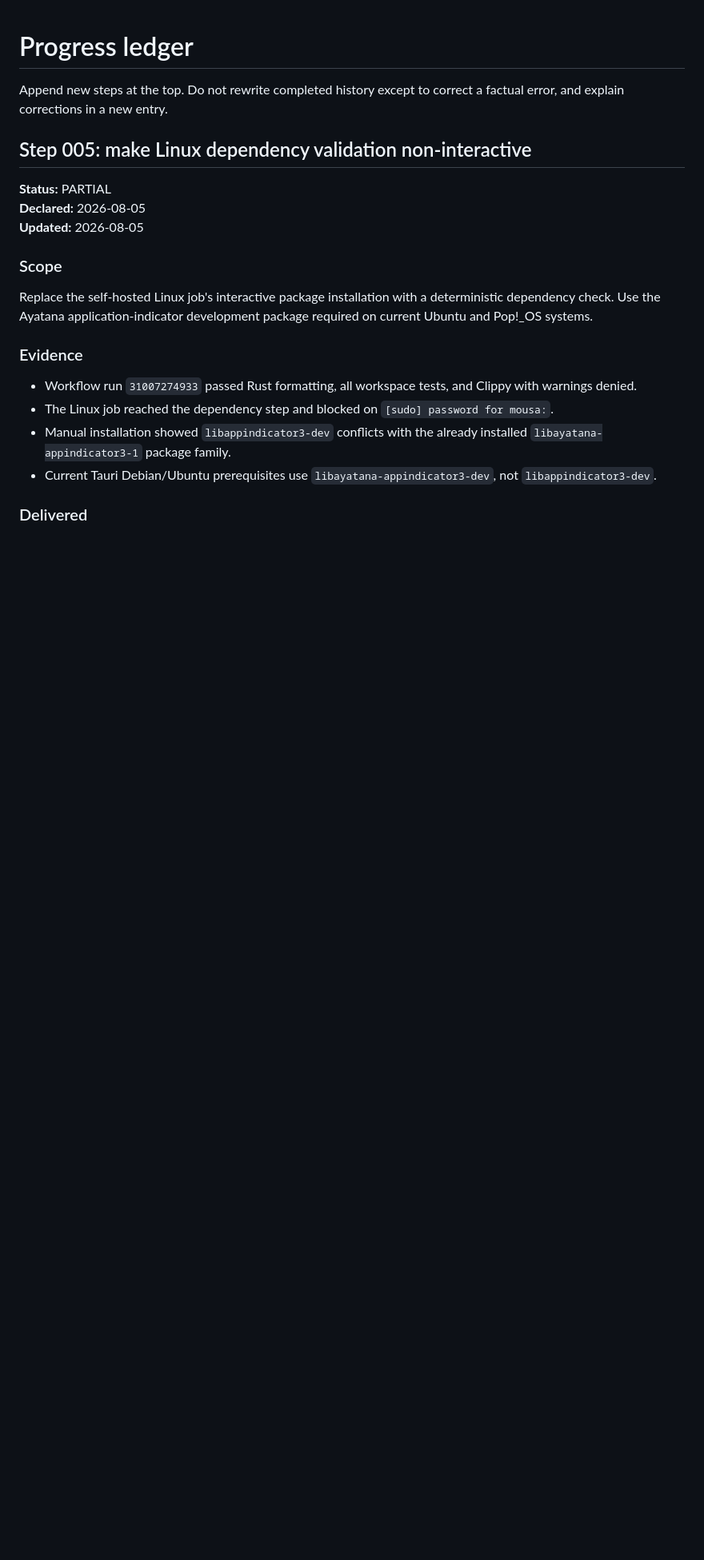
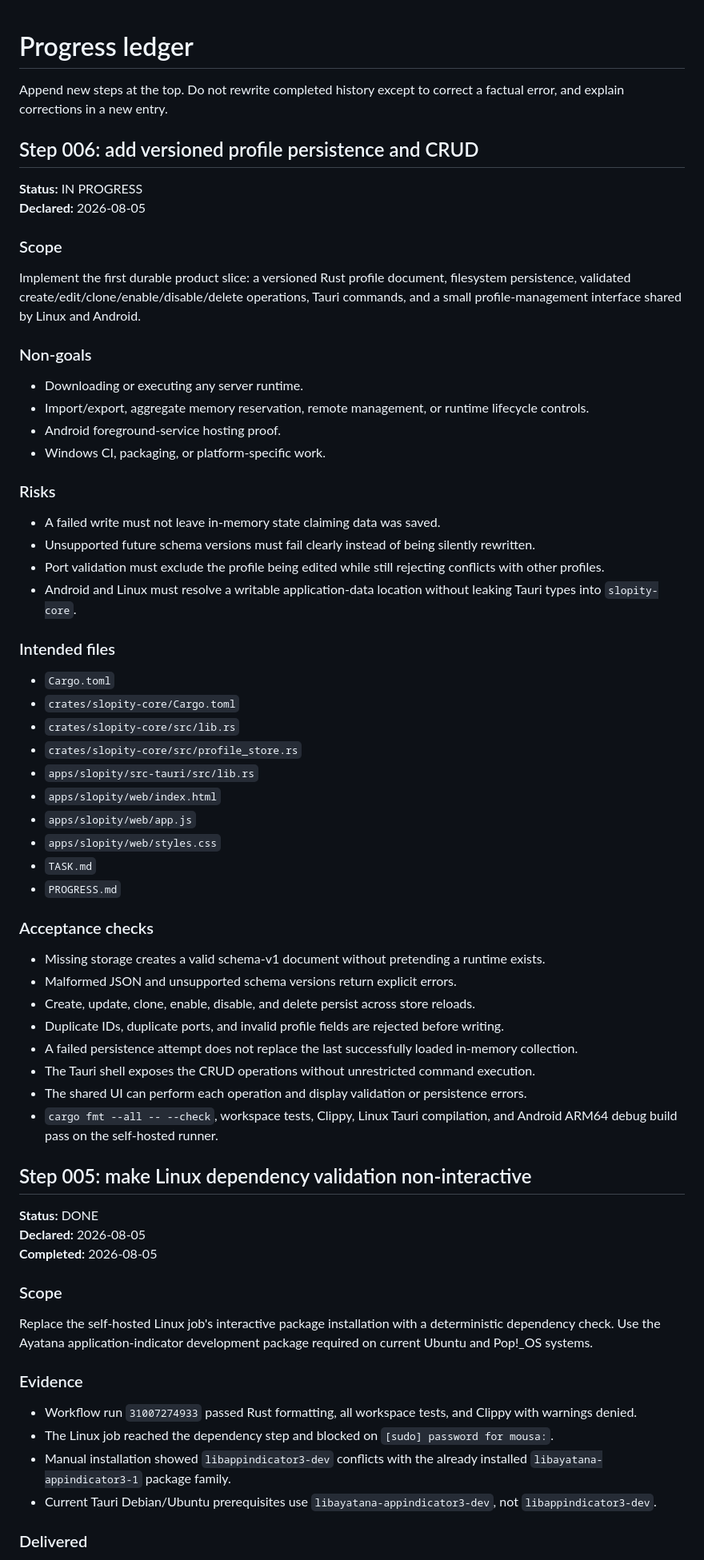
Before and after one commit to MousaXD/Slopity, a Markdown page: PROGRESS.md, the part around one of its changes. Shown at 80% size. Drawn GitHub-style; blank space fills up the shorter version.

Commit message:
docs(step-006): plan durable profile CRUD

```diff
--- a/PROGRESS.md
+++ b/PROGRESS.md
@@ -2,11 +2,58 @@
 
 Append new steps at the top. Do not rewrite completed history except to correct a factual error, and explain corrections in a new entry.
 
+## Step 006: add versioned profile persistence and CRUD
+
+**Status:** IN PROGRESS
+**Declared:** 2026-08-05
+
+### Scope
+
+Implement the first durable product slice: a versioned Rust profile document, filesystem persistence, validated create/edit/clone/enable/disable/delete operations, Tauri commands, and a small profile-management interface shared by Linux and Android.
+
+### Non-goals
+
+- Downloading or executing any server runtime.
+- Import/export, aggregate memory reservation, remote management, or runtime lifecycle controls.
+- Android foreground-service hosting proof.
+- Windows CI, packaging, or platform-specific work.
+
+### Risks
+
+- A failed write must not leave in-memory state claiming data was saved.
+- Unsupported future schema versions must fail clearly instead of being silently rewritten.
+- Port validation must exclude the profile being edited while still rejecting conflicts with other profiles.
+- Android and Linux must resolve a writable application-data location without leaking Tauri types into `slopity-core`.
+
+### Intended files
+
+- `Cargo.toml`
+- `crates/slopity-core/Cargo.toml`
+- `crates/slopity-core/src/lib.rs`
+- `crates/slopity-core/src/profile_store.rs`
+- `apps/slopity/src-tauri/src/lib.rs`
+- `apps/slopity/web/index.html`
+- `apps/slopity/web/app.js`
+- `apps/slopity/web/styles.css`
+- `TASK.md`
+- `PROGRESS.md`
+
+### Acceptance checks
+
+- Missing storage creates a valid schema-v1 document without pretending a runtime exists.
+- Malformed JSON and unsupported schema versions return explicit errors.
+- Create, update, clone, enable, disable, and delete persist across store reloads.
+- Duplicate IDs, duplicate ports, and invalid profile fields are rejected before writing.
+- A failed persistence attempt does not replace the last successfully loaded in-memory collection.
+- The Tauri shell exposes the CRUD operations without unrestricted command execution.
+- The shared UI can perform each operation and display validation or persistence errors.
+- `cargo fmt --all -- --check`, workspace tests, Clippy, Linux Tauri compilation, and Android ARM64 debug build pass on the self-hosted runner.
+
 ## Step 005: make Linux dependency validation non-interactive
 
-**Status:** PARTIAL
+**Status:** DONE
 **Declared:** 2026-08-05
-**Updated:** 2026-08-05
+**Completed:** 2026-08-05
 
 ### Scope
 
```
Also changed, not shown: other parts of PROGRESS.md (+8 -5 lines).
